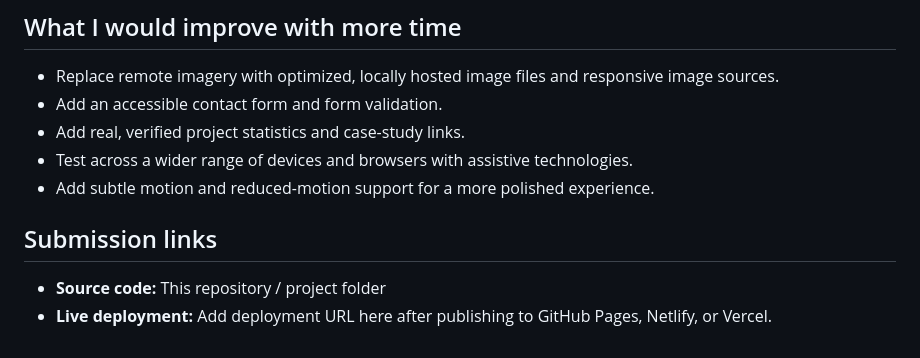
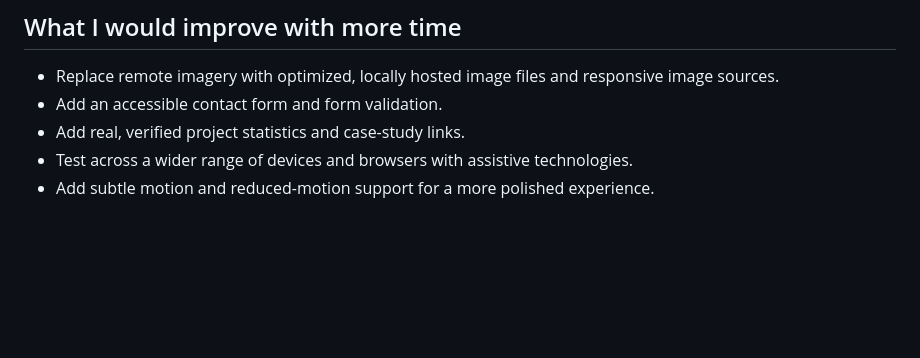
Before and after one commit to Deviousdivya/Randevu-Assignment, a Markdown page: README.md, the part around the change. Drawn GitHub-style; blank space fills up the shorter version.

Commit message:
Remove submission links from README
Removed submission links section from README.

```diff
--- a/README.md
+++ b/README.md
@@ -71,8 +71,3 @@ No build step or dependencies are required.
 - Add real, verified project statistics and case-study links.
 - Test across a wider range of devices and browsers with assistive technologies.
 - Add subtle motion and reduced-motion support for a more polished experience.
-
-## Submission links
-
-- **Source code:** This repository / project folder
-- **Live deployment:** Add deployment URL here after publishing to GitHub Pages, Netlify, or Vercel.
```
